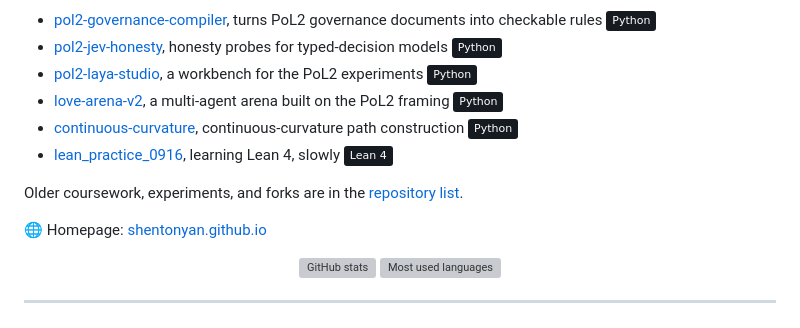
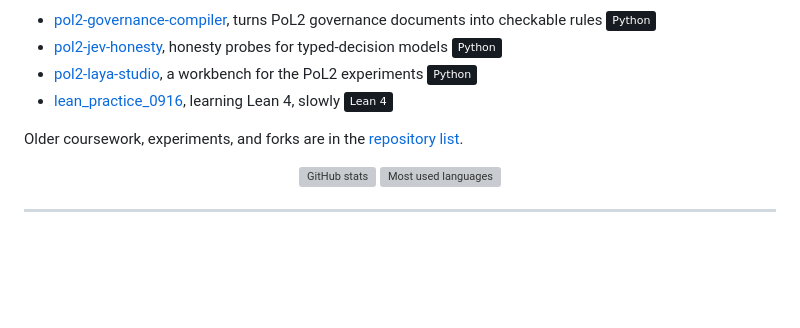
Before and after one commit to shentonyan/shentonyan, a Markdown page: README.md, the part around the change. Drawn GitHub-style; badges without logos; blank space fills up the shorter version; grey boxes are pictures that could not be loaded.

```diff
--- a/README.md
+++ b/README.md
@@ -32,13 +32,9 @@ I work on operations research and mechanism design, and I keep wandering into bl
 - [pol2-governance-compiler], turns PoL2 governance documents into checkable rules ![python]
 - [pol2-jev-honesty], honesty probes for typed-decision models ![python]
 - [pol2-laya-studio], a workbench for the PoL2 experiments ![python]
-- [love-arena-v2], a multi-agent arena built on the PoL2 framing ![python]
-- [continuous-curvature], continuous-curvature path construction ![python]
 - [lean_practice_0916], learning Lean 4, slowly ![lean]
 
 Older coursework, experiments, and forks are in the [repository list].
-
-🌐 Homepage: [shentonyan.github.io]
 
 <div align="center">
 
```
